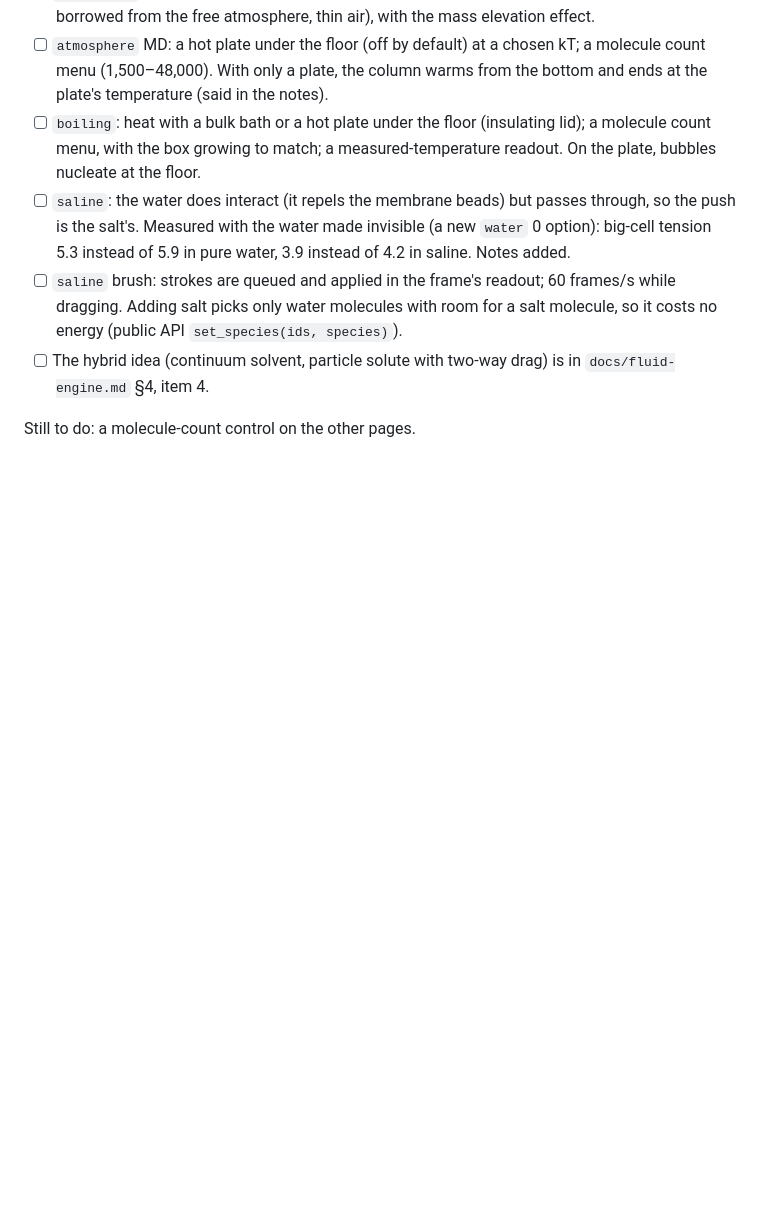
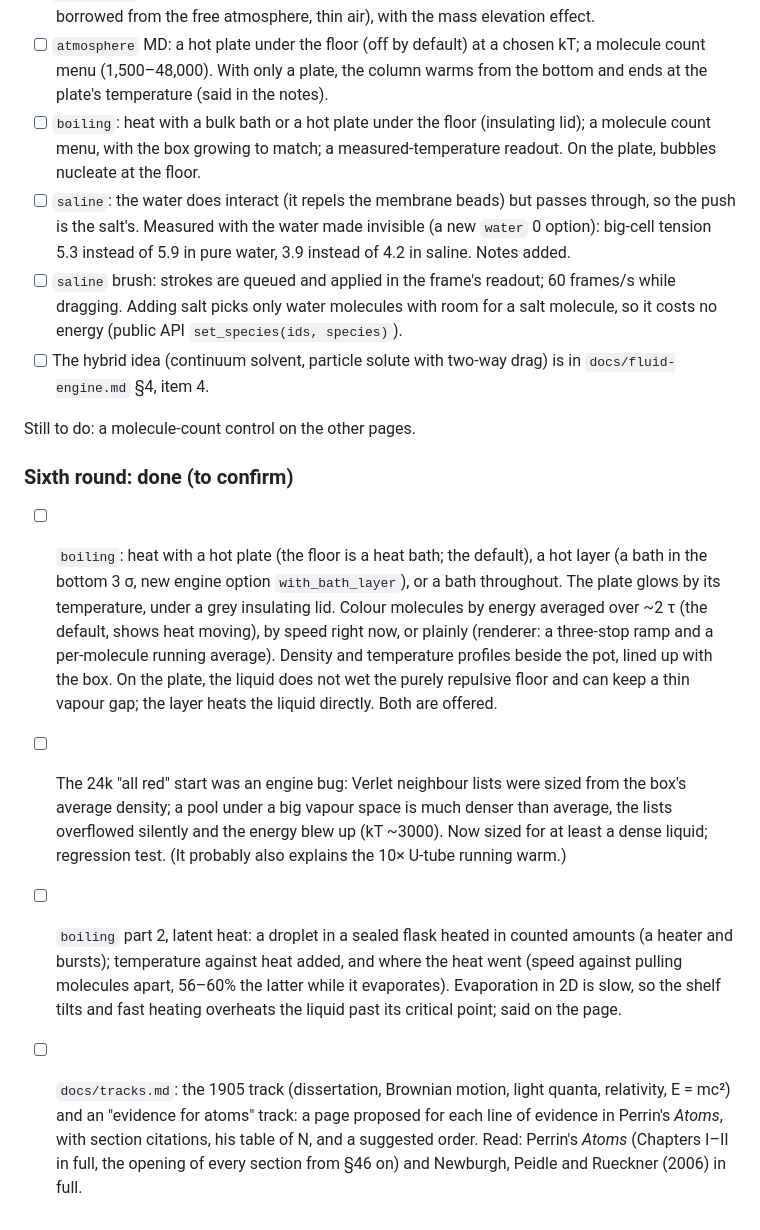
Before and after one commit to kshitijl/micrographia, a Markdown page: initial-review.md, the part around the change. Drawn GitHub-style; blank space fills up the shorter version.

Commit message:
docs/tracks.md: the 1905 track and an evidence-for-atoms track after Perrin's Atoms, a page proposed for each line of evidence; review notes
Co-Authored-By: Claude Opus 5.5 <noreply@anthropic.com>

```diff
--- a/initial-review.md
+++ b/initial-review.md
@@ -495,3 +495,26 @@ Still to do (fourth round): `osmosis` classic U-tube panel; `saline` big-cell pa
   `docs/fluid-engine.md` §4, item 4.
 
 Still to do: a molecule-count control on the other pages.
+
+### Sixth round: done (to confirm)
+
+- [ ] `boiling`: heat with a hot plate (the floor is a heat bath; the default), a hot layer (a bath
+  in the bottom 3 σ, new engine option `with_bath_layer`), or a bath throughout. The plate glows by
+  its temperature, under a grey insulating lid. Colour molecules by energy averaged over ~2 τ (the
+  default, shows heat moving), by speed right now, or plainly (renderer: a three-stop ramp and a
+  per-molecule running average). Density and temperature profiles beside the pot, lined up with
+  the box. On the plate, the liquid does not wet the purely repulsive floor and can keep a thin
+  vapour gap; the layer heats the liquid directly. Both are offered.
+- [ ] The 24k "all red" start was an engine bug: Verlet neighbour lists were sized from the box's
+  average density; a pool under a big vapour space is much denser than average, the lists
+  overflowed silently and the energy blew up (kT ~3000). Now sized for at least a dense liquid;
+  regression test. (It probably also explains the 10× U-tube running warm.)
+- [ ] `boiling` part 2, latent heat: a droplet in a sealed flask heated in counted amounts (a heater
+  and bursts); temperature against heat added, and where the heat went (speed against pulling
+  molecules apart, 56–60% the latter while it evaporates). Evaporation in 2D is slow, so the
+  shelf tilts and fast heating overheats the liquid past its critical point; said on the page.
+- [ ] `docs/tracks.md`: the 1905 track (dissertation, Brownian motion, light quanta, relativity,
+  E = mc²) and an "evidence for atoms" track: a page proposed for each line of evidence in
+  Perrin's *Atoms*, with section citations, his table of N, and a suggested order. Read: Perrin's
+  *Atoms* (Chapters I–II in full, the opening of every section from §46 on) and Newburgh, Peidle
+  and Rueckner (2006) in full.
```
Also changed, not shown: docs/research.md (+2 -0 lines), docs/tracks.md (added, +441 -0 lines).
